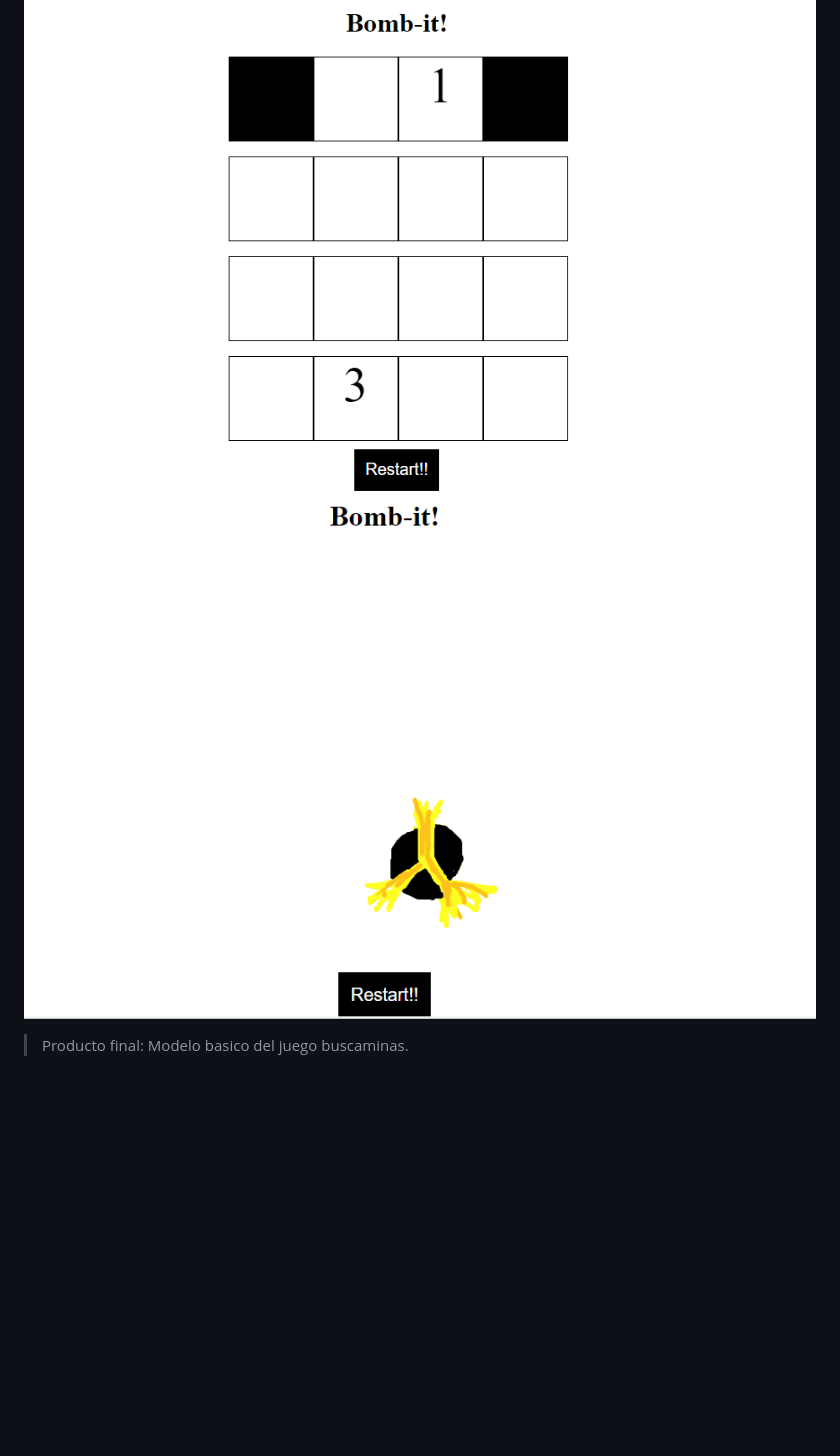
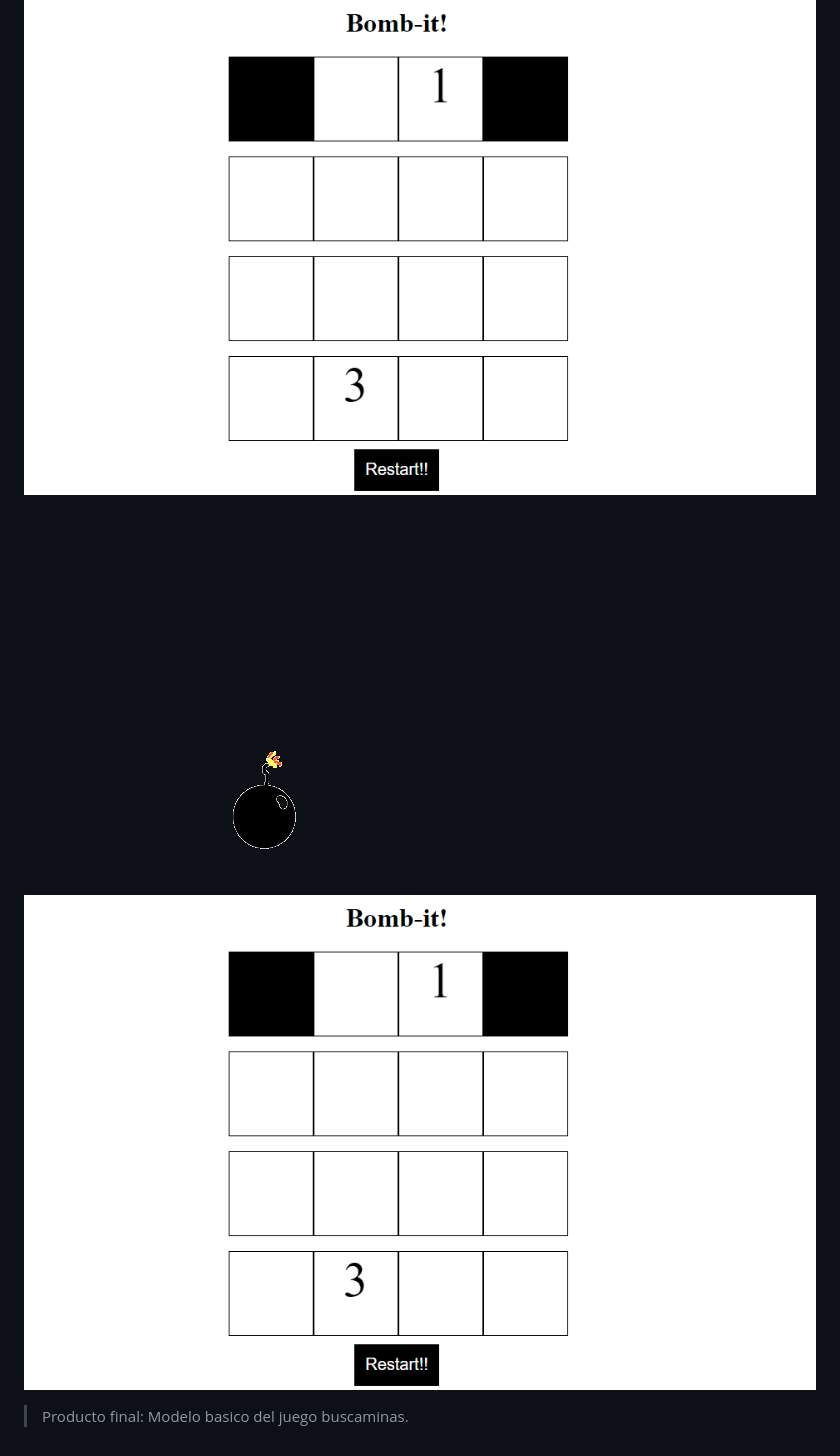
Before and after one commit to Gloper98/buscaminas, a Markdown page: README.md, the part around the change. GitHub-like rendering; pictures changed too: assets/images/foot.png (added); blank space fills up the shorter version.

Commit message:
Updating changes

```diff
--- a/README.md
+++ b/README.md
@@ -7,5 +7,6 @@ Se muestra una tabla donde se encuentran celdas vacías, con número o con minas
 
 
 ![burguer-menu](https://github.com/Gloper98/buscaminas/raw/master/assets/images/boom2.png "buscaminas-game")
-![burguer-menu](https://github.com/Gloper98/buscaminas/raw/master/assets/images/boom1.png "buscaminas-game")
+![burguer-menu](https://github.com/Gloper98/buscaminas/raw/master/assets/images/boom.gif "boom")
+![burguer-menu](https://github.com/Gloper98/buscaminas/raw/master/assets/images/foot.png "buscaminas-game")
 >Producto final: Modelo basico del juego buscaminas.
```
